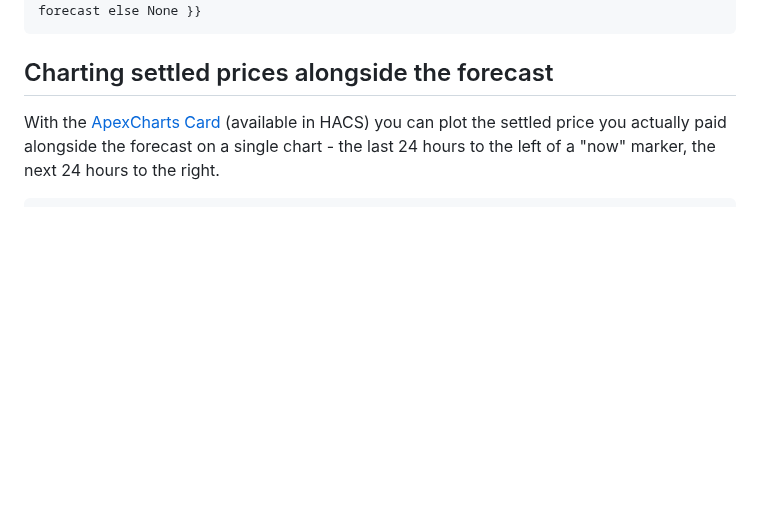
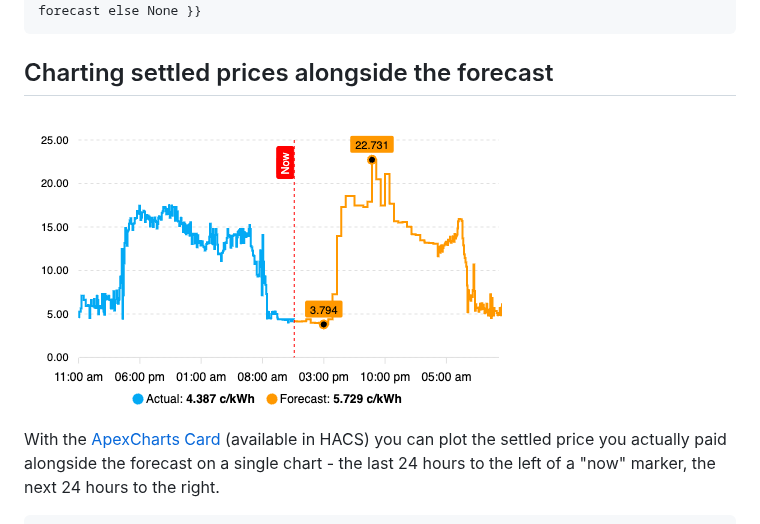
Before and after one commit to gurrier/localvolts, a Markdown page: README.md, the part around the change. GitHub-like rendering; pictures changed too: assets/apexcharts-example.png (added); blank space fills up the shorter version.

Commit message:
README: add a screenshot of the ApexCharts example
Shows what the card actually produces - settled price to the left of
the now marker, forecast to the right - so readers can see whether it
is worth setting up before working through the config.

````diff
--- a/README.md
+++ b/README.md
@@ -202,6 +202,8 @@ template:
 
 ## Charting settled prices alongside the forecast
 
+![The settled price and the forecast either side of a "now" marker](assets/apexcharts-example.png)
+
 With the [ApexCharts Card](https://github.com/RomRider/apexcharts-card) (available in HACS) you can plot the settled price you actually paid alongside the forecast on a single chart - the last 24 hours to the left of a "now" marker, the next 24 hours to the right.
 
 ```yaml
````
